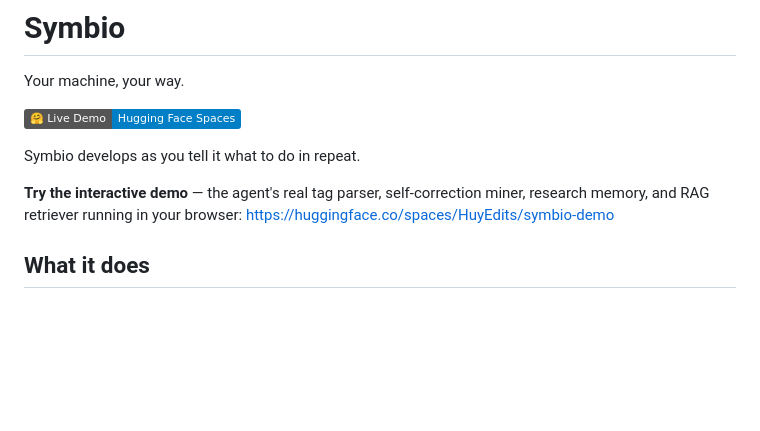
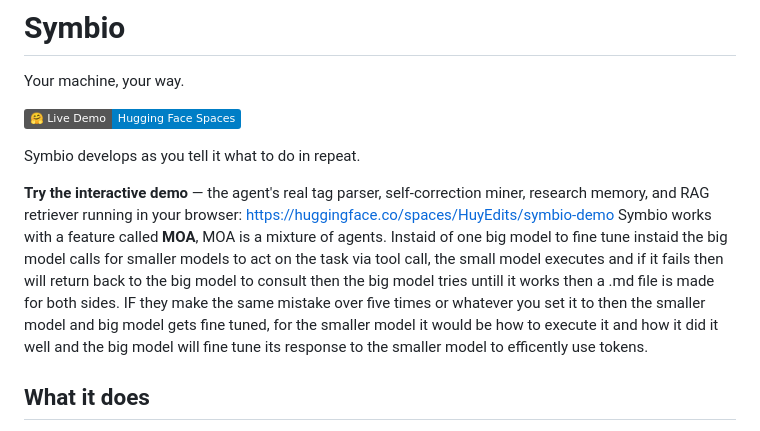
Before and after one commit to huyedits/Symbio, a Markdown page: README.md, the part around the change. GitHub-like rendering; badges without logos; blank space fills up the shorter version.

```diff
--- a/README.md
+++ b/README.md
@@ -6,7 +6,7 @@ Your machine, your way.
 Symbio develops as you tell it what to do in repeat.
 
 **Try the interactive demo** — the agent's real tag parser, self-correction miner, research memory, and RAG retriever running in your browser: https://huggingface.co/spaces/HuyEdits/symbio-demo
-
+Symbio works with a feature called **MOA**, MOA is a mixture of agents. Instaid of one big model to fine tune instaid the big model calls for smaller models to act on the task via tool call, the small model executes and if it fails then will return back to the big model to consult then the big model tries untill it works then a .md file is made for both sides. IF they make the same mistake over five times or whatever you set it to then the smaller model and big model gets fine tuned, for the smaller model it would be how to execute it and how it did it well and the big model will fine tune its response to the smaller model to efficently use tokens.
 ## What it does
 
 - Chat through a local CLI or a Telegram bot.
```
